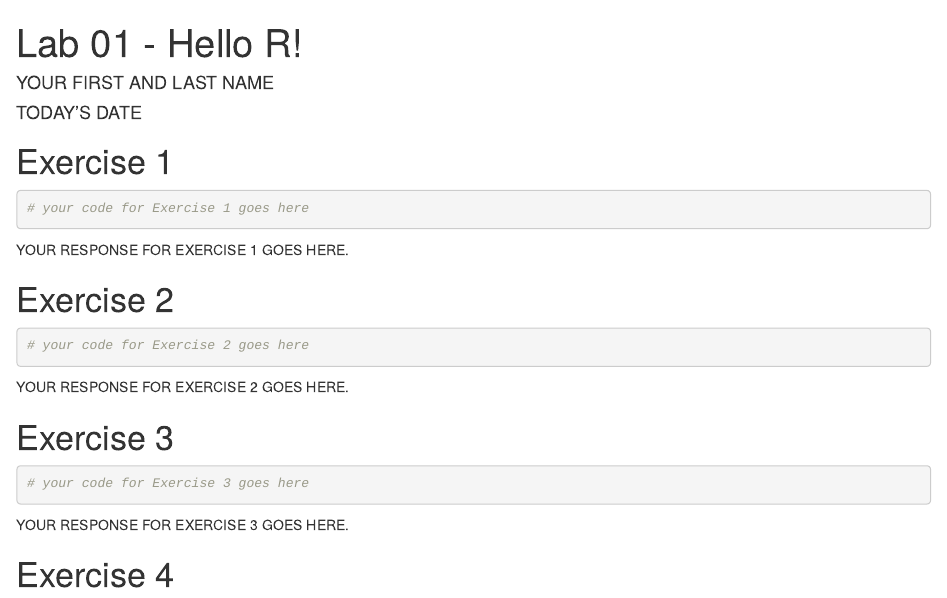
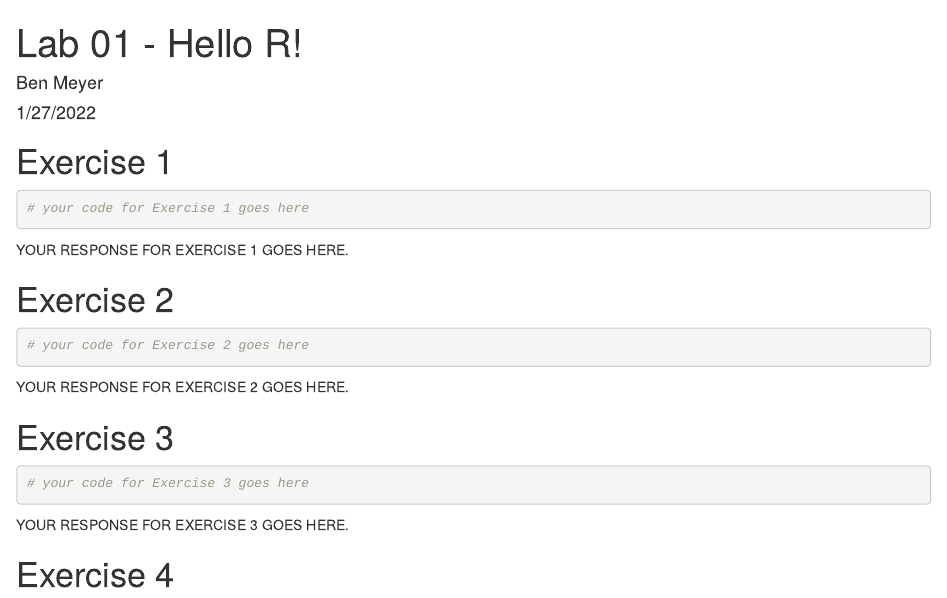
Before and after one commit to benbmeyer23/Lab01-BenMeyer, an R Markdown document (lab-01-hello-r.Rmd): the page in a window 1100 px wide, from its top. Rendered offline with R 4.5, knitr and Pandoc, with nearby package versions.

Commit message:
update author name

```diff
--- a/lab-01-hello-r.Rmd
+++ b/lab-01-hello-r.Rmd
@@ -1,7 +1,7 @@
 ---
 title: "Lab 01 - Hello R!"
-author: "YOUR FIRST AND LAST NAME"
-date: "TODAY'S DATE"
+author: "Ben Meyer"
+date: "1/27/2022"
 output: html_document
 ---
 
```
Also changed, not shown: lab-01-hello-r.html (added), 1 other file.
